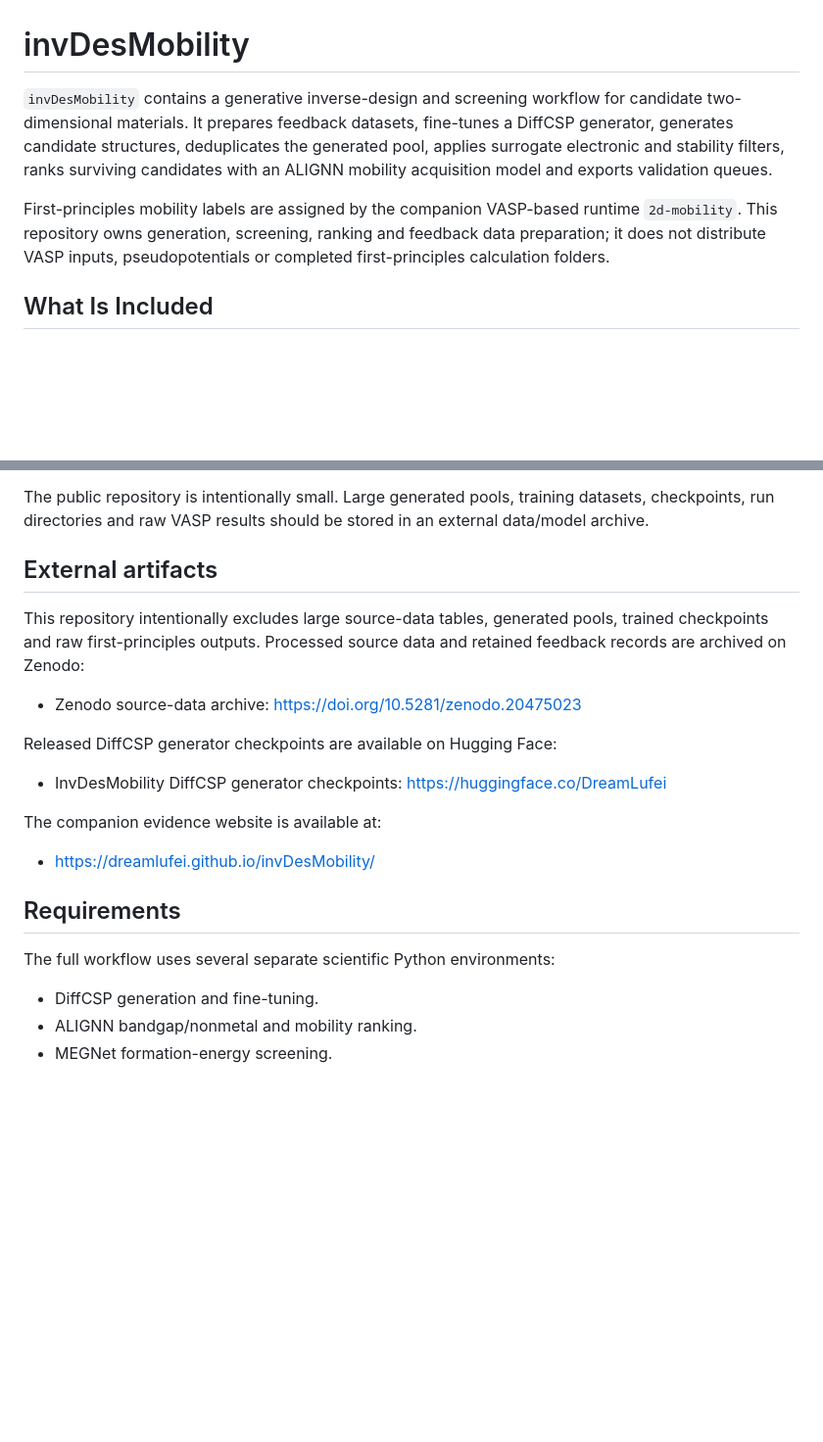
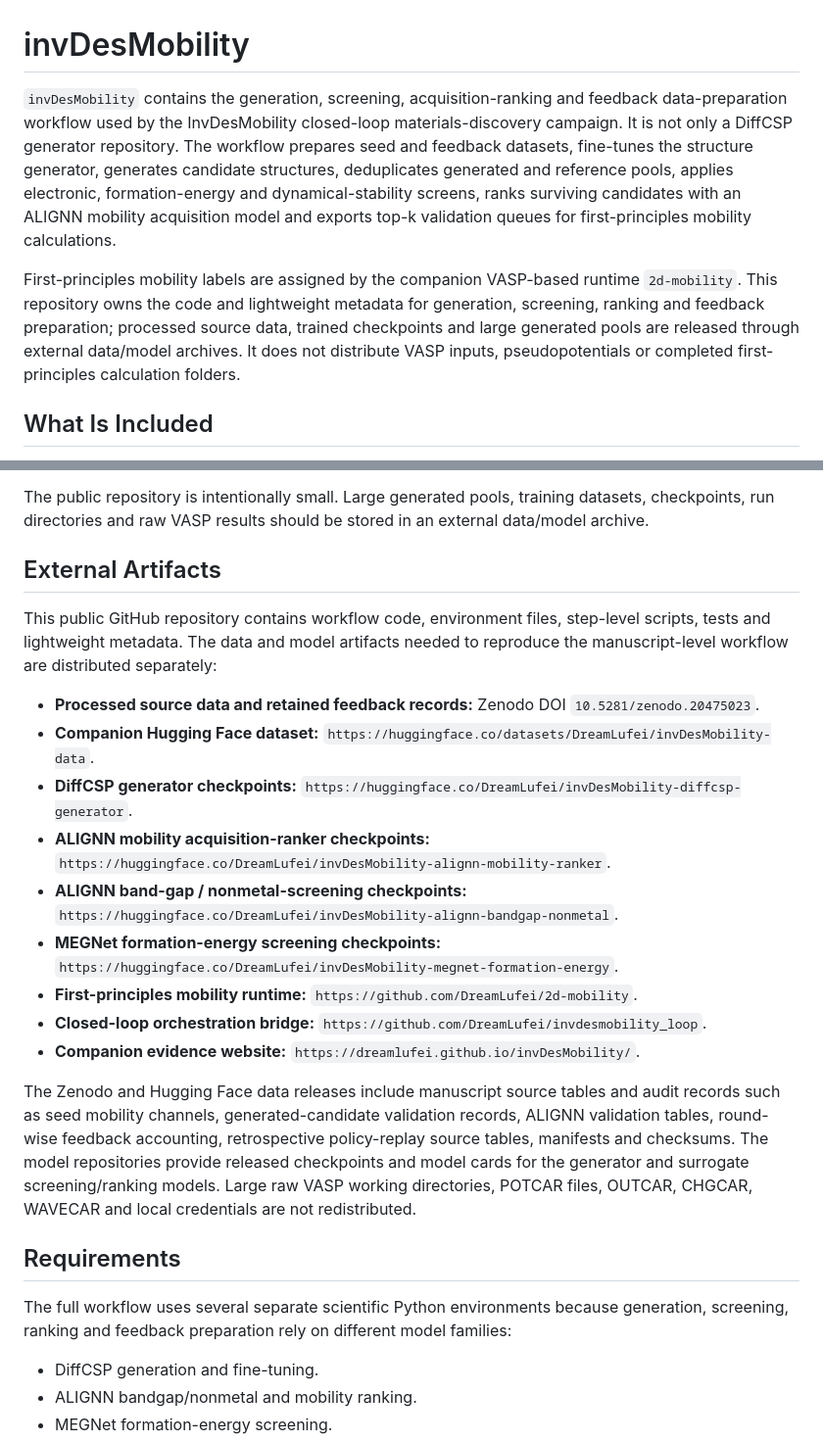
Before and after one commit to DreamLufei/invDesMobility, a Markdown page: README.md, 2 parts joined by grey strips. Shown at 98% size. GitHub-like rendering; blank space fills up the shorter version.

Commit message:
Update README workflow scope and artifacts

```diff
--- a/README.md
+++ b/README.md
@@ -1,16 +1,20 @@
 # invDesMobility
 
-`invDesMobility` contains a generative inverse-design and screening workflow
-for candidate two-dimensional materials. It prepares feedback datasets,
-fine-tunes a DiffCSP generator, generates candidate structures, deduplicates
-the generated pool, applies surrogate electronic and stability filters, ranks
-surviving candidates with an ALIGNN mobility acquisition model and exports
-validation queues.
+`invDesMobility` contains the generation, screening, acquisition-ranking and
+feedback data-preparation workflow used by the InvDesMobility closed-loop
+materials-discovery campaign. It is not only a DiffCSP generator repository. The
+workflow prepares seed and feedback datasets, fine-tunes the structure
+generator, generates candidate structures, deduplicates generated and reference
+pools, applies electronic, formation-energy and dynamical-stability screens,
+ranks surviving candidates with an ALIGNN mobility acquisition model and exports
+top-k validation queues for first-principles mobility calculations.
 
 First-principles mobility labels are assigned by the companion VASP-based
-runtime `2d-mobility`. This repository owns generation, screening, ranking and
-feedback data preparation; it does not distribute VASP inputs, pseudopotentials
-or completed first-principles calculation folders.
+runtime `2d-mobility`. This repository owns the code and lightweight metadata
+for generation, screening, ranking and feedback preparation; processed source
+data, trained checkpoints and large generated pools are released through
+external data/model archives. It does not distribute VASP inputs,
+pseudopotentials or completed first-principles calculation folders.
 
 ## What Is Included
 
@@ -29,23 +33,45 @@ The public repository is intentionally small. Large generated pools, training
 datasets, checkpoints, run directories and raw VASP results should be stored in
 an external data/model archive.
 
-## External artifacts
+## External Artifacts
 
-This repository intentionally excludes large source-data tables, generated pools, trained checkpoints and raw first-principles outputs. Processed source data and retained feedback records are archived on Zenodo:
+This public GitHub repository contains workflow code, environment files,
+step-level scripts, tests and lightweight metadata. The data and model
+artifacts needed to reproduce the manuscript-level workflow are distributed
+separately:
 
-- Zenodo source-data archive: https://doi.org/10.5281/zenodo.20475023
+* **Processed source data and retained feedback records:** Zenodo DOI
+  `10.5281/zenodo.20475023`.
+* **Companion Hugging Face dataset:**
+  `https://huggingface.co/datasets/DreamLufei/invDesMobility-data`.
+* **DiffCSP generator checkpoints:**
+  `https://huggingface.co/DreamLufei/invDesMobility-diffcsp-generator`.
+* **ALIGNN mobility acquisition-ranker checkpoints:**
+  `https://huggingface.co/DreamLufei/invDesMobility-alignn-mobility-ranker`.
+* **ALIGNN band-gap / nonmetal-screening checkpoints:**
+  `https://huggingface.co/DreamLufei/invDesMobility-alignn-bandgap-nonmetal`.
+* **MEGNet formation-energy screening checkpoints:**
+  `https://huggingface.co/DreamLufei/invDesMobility-megnet-formation-energy`.
+* **First-principles mobility runtime:**
+  `https://github.com/DreamLufei/2d-mobility`.
+* **Closed-loop orchestration bridge:**
+  `https://github.com/DreamLufei/invdesmobility_loop`.
+* **Companion evidence website:**
+  `https://dreamlufei.github.io/invDesMobility/`.
 
-Released DiffCSP generator checkpoints are available on Hugging Face:
-
-- InvDesMobility DiffCSP generator checkpoints: https://huggingface.co/DreamLufei
-
-The companion evidence website is available at:
-
-- https://dreamlufei.github.io/invDesMobility/
+The Zenodo and Hugging Face data releases include manuscript source tables and
+audit records such as seed mobility channels, generated-candidate validation
+records, ALIGNN validation tables, round-wise feedback accounting, retrospective
+policy-replay source tables, manifests and checksums. The model repositories
+provide released checkpoints and model cards for the generator and surrogate
+screening/ranking models. Large raw VASP working directories, POTCAR files,
+OUTCAR, CHGCAR, WAVECAR and local credentials are not redistributed.
 
 ## Requirements
 
-The full workflow uses several separate scientific Python environments:
+The full workflow uses several separate scientific Python environments because
+generation, screening, ranking and feedback preparation rely on different model
+families:
 
 - DiffCSP generation and fine-tuning.
 - ALIGNN bandgap/nonmetal and mobility ranking.
```
Also changed, not shown: other parts of README.md (+12 -8 lines).
